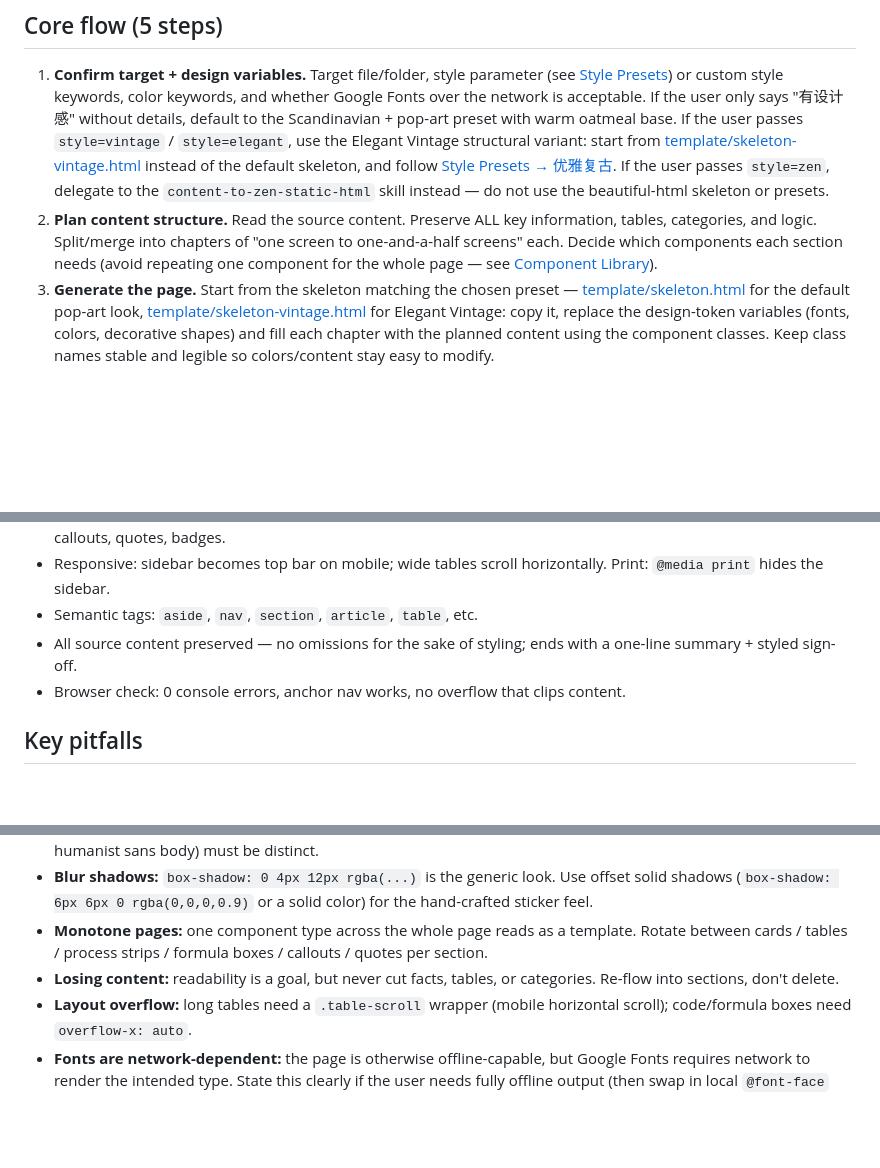
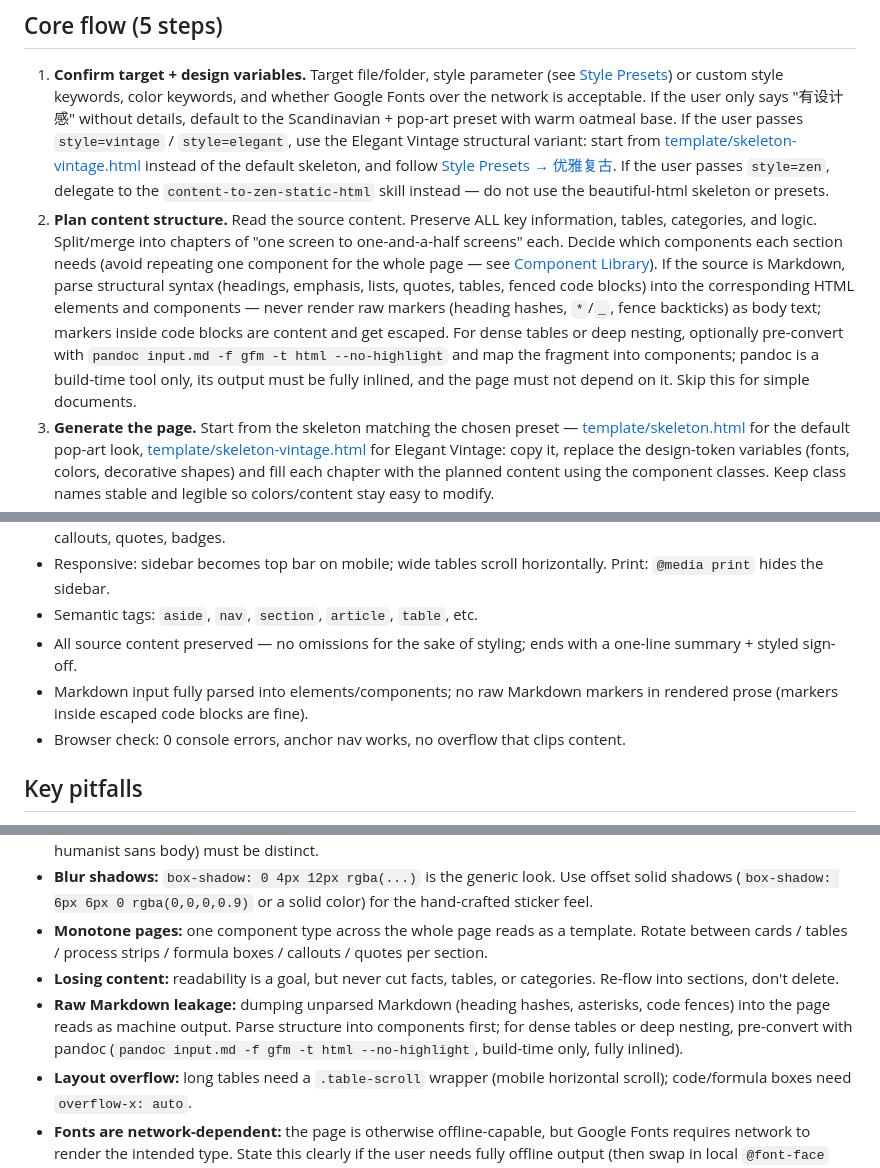
Before and after one commit to daidaini/daidaini-creating-skills, a Markdown page: beautiful-html/SKILL.md, 3 parts joined by grey strips. Drawn GitHub-style; blank space fills up the shorter version.

```diff
--- a/beautiful-html/SKILL.md
+++ b/beautiful-html/SKILL.md
@@ -48,6 +48,7 @@ This skill is **user-manual-trigger only**. It must not be invoked automatically
 
 1. **Confirm target + design variables.** Target file/folder, style parameter (see [Style Presets](references/style-presets.md)) or custom style keywords, color keywords, and whether Google Fonts over the network is acceptable. If the user only says "有设计感" without details, default to the Scandinavian + pop-art preset with warm oatmeal base. If the user passes `style=vintage` / `style=elegant`, use the Elegant Vintage structural variant: start from [template/skeleton-vintage.html](template/skeleton-vintage.html) instead of the default skeleton, and follow [Style Presets → 优雅复古](references/style-presets.md#优雅复古-presetelegant-vintage专属骨架). If the user passes `style=zen`, delegate to the `content-to-zen-static-html` skill instead — do not use the beautiful-html skeleton or presets.
 2. **Plan content structure.** Read the source content. Preserve ALL key information, tables, categories, and logic. Split/merge into chapters of "one screen to one-and-a-half screens" each. Decide which components each section needs (avoid repeating one component for the whole page — see [Component Library](references/component-library.md)).
+   If the source is Markdown, parse structural syntax (headings, emphasis, lists, quotes, tables, fenced code blocks) into the corresponding HTML elements and components — never render raw markers (heading hashes, `*`/`_`, fence backticks) as body text; markers inside code blocks are content and get escaped. For dense tables or deep nesting, optionally pre-convert with `pandoc input.md -f gfm -t html --no-highlight` and map the fragment into components; pandoc is a build-time tool only, its output must be fully inlined, and the page must not depend on it. Skip this for simple documents.
 3. **Generate the page.** Start from the skeleton matching the chosen preset — [template/skeleton.html](template/skeleton.html) for the default pop-art look, [template/skeleton-vintage.html](template/skeleton-vintage.html) for Elegant Vintage: copy it, replace the design-token variables (fonts, colors, decorative shapes) and fill each chapter with the planned content using the component classes. Keep class names stable and legible so colors/content stay easy to modify.
 4. **Verify against the checklist.** Run `python scripts/verify-html.py <file>` for the static checklist (fonts, no default gradient, offset shadows, rotated elements, hollow numbers, responsive, print, semantics, single-file). Then open in a real browser: check sidebar anchor jumps, mobile collapse, horizontal table scroll, console has 0 errors, take a screenshot. See [Design System → Quick Checklist](references/design-system.md#快速检查清单).
 5. **Deliver.** Report the output file path, the visual identity used, and any content-structure decisions made (chapters merged/split) so nothing was silently dropped.
@@ -64,6 +65,7 @@ This skill is **user-manual-trigger only**. It must not be invoked automatically
 - Responsive: sidebar becomes top bar on mobile; wide tables scroll horizontally. Print: `@media print` hides the sidebar.
 - Semantic tags: `aside`, `nav`, `section`, `article`, `table`, etc.
 - All source content preserved — no omissions for the sake of styling; ends with a one-line summary + styled sign-off.
+- Markdown input fully parsed into elements/components; no raw Markdown markers in rendered prose (markers inside escaped code blocks are fine).
 - Browser check: 0 console errors, anchor nav works, no overflow that clips content.
 
 ## Key pitfalls
@@ -74,6 +76,7 @@ This skill is **user-manual-trigger only**. It must not be invoked automatically
 - **Blur shadows:** `box-shadow: 0 4px 12px rgba(...)` is the generic look. Use offset solid shadows (`box-shadow: 6px 6px 0 rgba(0,0,0,0.9)` or a solid color) for the hand-crafted sticker feel.
 - **Monotone pages:** one component type across the whole page reads as a template. Rotate between cards / tables / process strips / formula boxes / callouts / quotes per section.
 - **Losing content:** readability is a goal, but never cut facts, tables, or categories. Re-flow into sections, don't delete.
+- **Raw Markdown leakage:** dumping unparsed Markdown (heading hashes, asterisks, code fences) into the page reads as machine output. Parse structure into components first; for dense tables or deep nesting, pre-convert with pandoc (`pandoc input.md -f gfm -t html --no-highlight`, build-time only, fully inlined).
 - **Layout overflow:** long tables need a `.table-scroll` wrapper (mobile horizontal scroll); code/formula boxes need `overflow-x: auto`.
 - **Fonts are network-dependent:** the page is otherwise offline-capable, but Google Fonts requires network to render the intended type. State this clearly if the user needs fully offline output (then swap in local `@font-face` files).
 
```
Also changed, not shown: content-to-zen-static-html/SKILL.md (+22 -0 lines).
